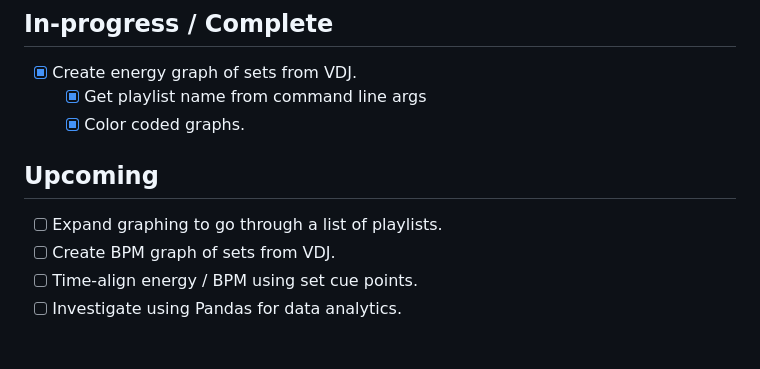
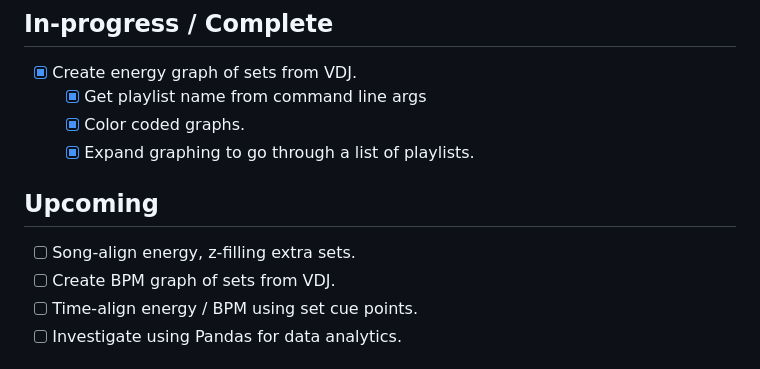
Before and after one commit to djsprenk/set-explorer, a Markdown page: docs/PROJECT.md, the part around the change. Drawn GitHub-style.

```diff
--- a/docs/PROJECT.md
+++ b/docs/PROJECT.md
@@ -5,10 +5,11 @@
 - [x] Create energy graph of sets from VDJ.
     - [x] Get playlist name from command line args
     - [x] Color coded graphs.
+    - [x] Expand graphing to go through a list of playlists.
 
 ## Upcoming
 
-- [ ] Expand graphing to go through a list of playlists.
+- [ ] Song-align energy, z-filling extra sets.
 - [ ] Create BPM graph of sets from VDJ.
 - [ ] Time-align energy / BPM using set cue points.
 - [ ] Investigate using Pandas for data analytics.
```
Also changed, not shown: docs/DEVLOG.md (+17 -0 lines), docs/energy-graph-v2-multi.png (added).
